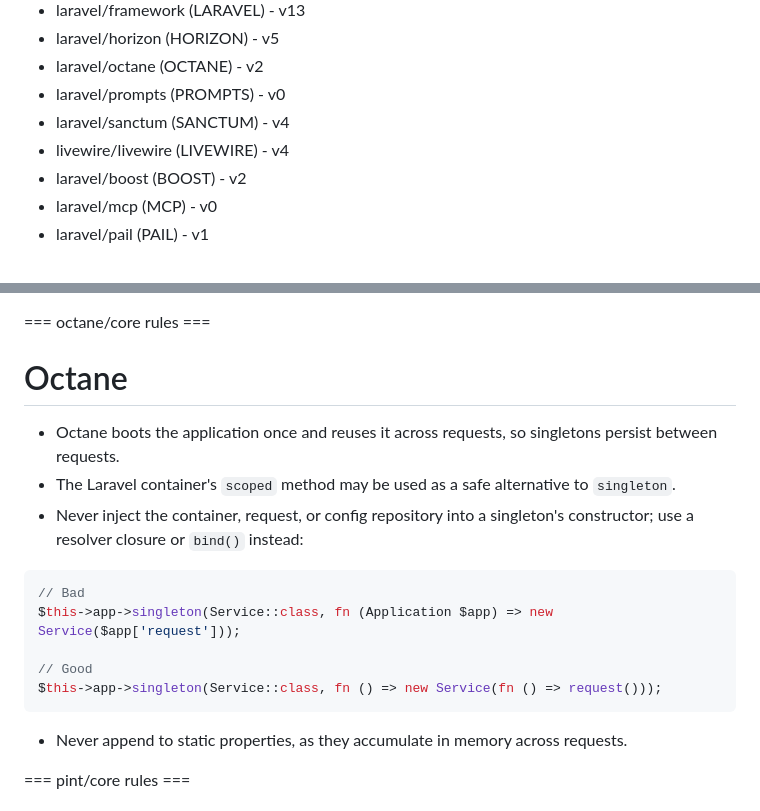
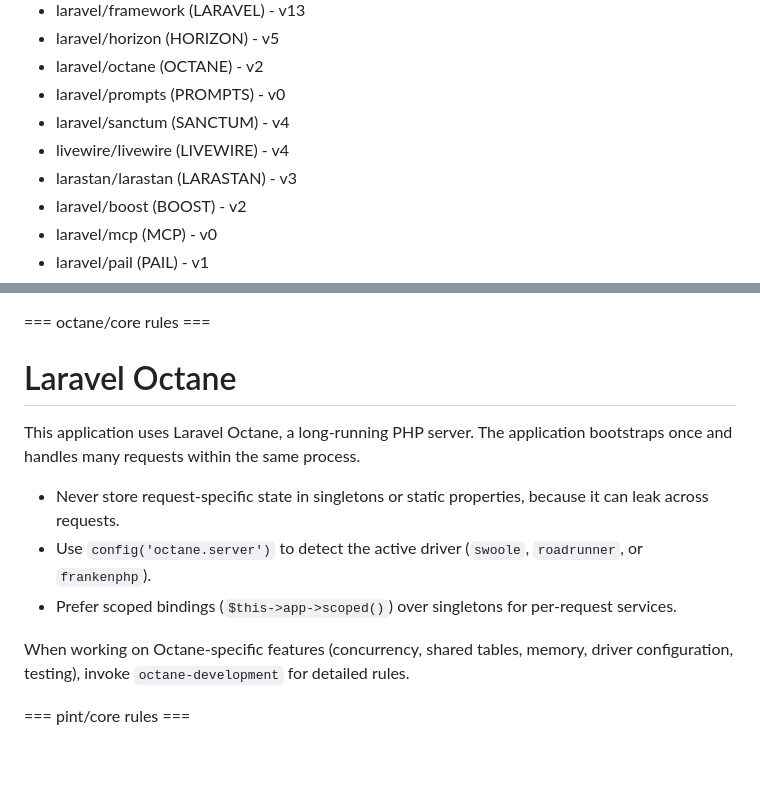
Before and after one commit to vaslv/brevity, a Markdown page: GEMINI.md, 2 parts joined by grey strips. Rendered like a GitHub page; blank space fills up the shorter version.

Commit message:
docs: refresh GEMINI.md to match current Boost guidelines
boost:update writes AGENTS.md/CLAUDE.md but skips GEMINI.md (stale markers),
so it had drifted since June: missing the larastan package entry and carrying
the older Octane section. Both files are the same external-agent guidelines
block, so this re-syncs GEMINI.md to the current AGENTS.md.

Co-Authored-By: Claude Fable 5 <noreply@anthropic.com>

````diff
--- a/GEMINI.md
+++ b/GEMINI.md
@@ -17,6 +17,7 @@ This application is a Laravel application and its main Laravel ecosystems packag
 - laravel/prompts (PROMPTS) - v0
 - laravel/sanctum (SANCTUM) - v4
 - livewire/livewire (LIVEWIRE) - v4
+- larastan/larastan (LARASTAN) - v3
 - laravel/boost (BOOST) - v2
 - laravel/mcp (MCP) - v0
 - laravel/pail (PAIL) - v1
@@ -164,21 +165,15 @@ This project has domain-specific skills available in `**/skills/**`. You MUST ac
 
 === octane/core rules ===
 
-# Octane
+# Laravel Octane
 
-- Octane boots the application once and reuses it across requests, so singletons persist between requests.
-- The Laravel container's `scoped` method may be used as a safe alternative to `singleton`.
-- Never inject the container, request, or config repository into a singleton's constructor; use a resolver closure or `bind()` instead:
+This application uses Laravel Octane, a long-running PHP server. The application bootstraps once and handles many requests within the same process.
 
-```php
-// Bad
-$this->app->singleton(Service::class, fn (Application $app) => new Service($app['request']));
+- Never store request-specific state in singletons or static properties, because it can leak across requests.
+- Use `config('octane.server')` to detect the active driver (`swoole`, `roadrunner`, or `frankenphp`).
+- Prefer scoped bindings (`$this->app->scoped()`) over singletons for per-request services.
 
-// Good
-$this->app->singleton(Service::class, fn () => new Service(fn () => request()));
-```
-
-- Never append to static properties, as they accumulate in memory across requests.
+When working on Octane-specific features (concurrency, shared tables, memory, driver configuration, testing), invoke `octane-development` for detailed rules.
 
 === pint/core rules ===
 
````
